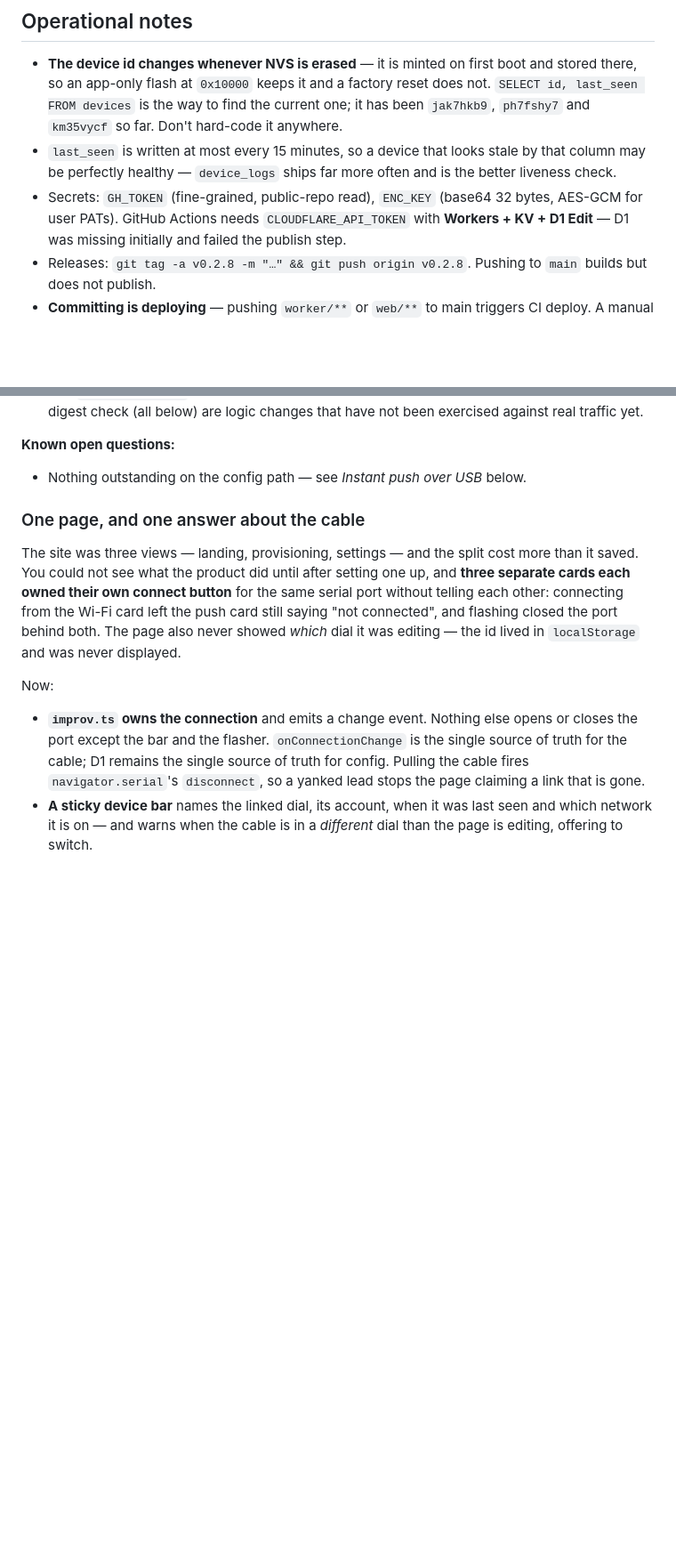
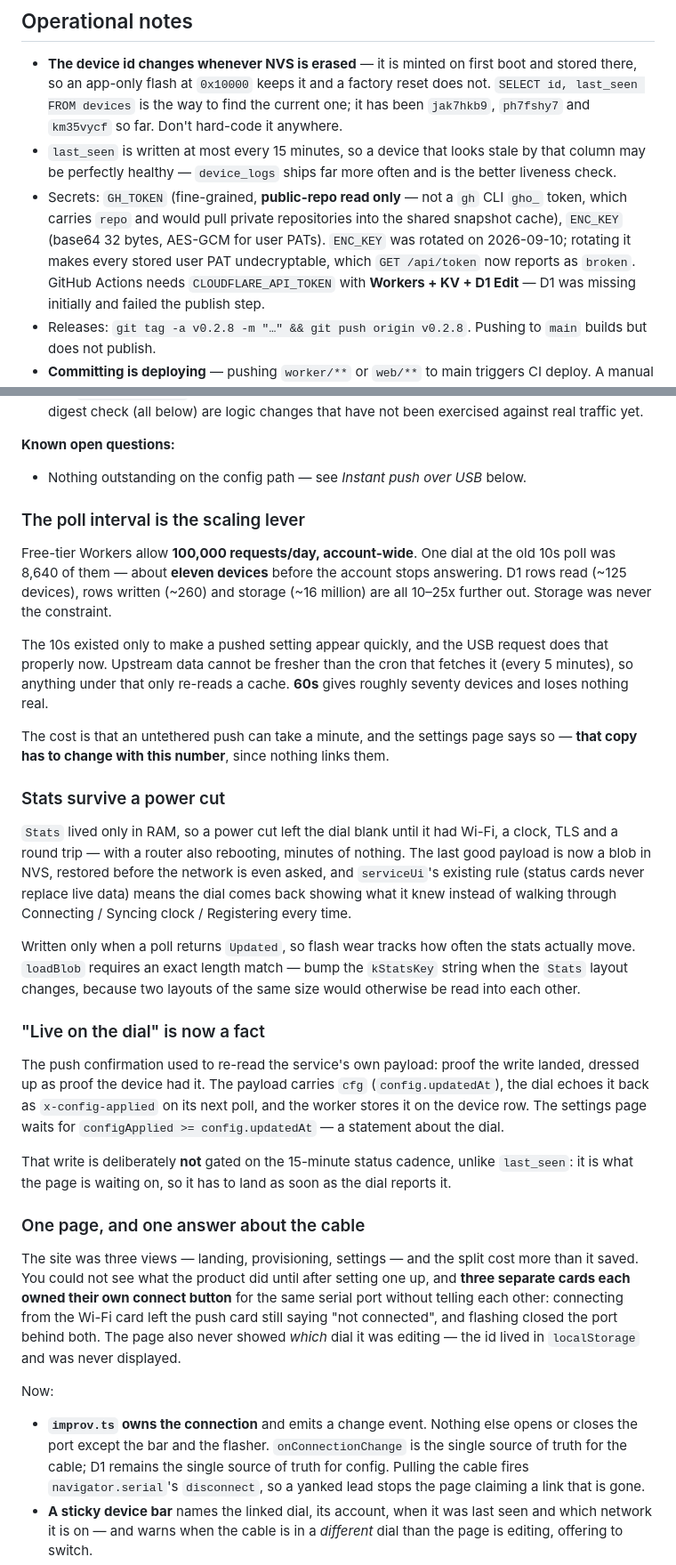
Before and after one commit to SuntzuDragon/rotary-screen-customization, a Markdown page: docs/context.md, 2 parts joined by grey strips. Shown at 89% size. GitHub-like rendering; blank space fills up the shorter version.

Commit message:
Document the poll interval, the NVS cache and applied-config reporting

```diff
--- a/docs/context.md
+++ b/docs/context.md
@@ -220,8 +220,11 @@ internally, so all 192 still compile) but shrank the binary by **63KB**.
 - `last_seen` is written at most every 15 minutes, so a device that looks stale
   by that column may be perfectly healthy — `device_logs` ships far more often
   and is the better liveness check.
-- Secrets: `GH_TOKEN` (fine-grained, public-repo read), `ENC_KEY` (base64 32
-  bytes, AES-GCM for user PATs). GitHub Actions needs `CLOUDFLARE_API_TOKEN`
+- Secrets: `GH_TOKEN` (fine-grained, **public-repo read only** — not a `gh` CLI
+  `gho_` token, which carries `repo` and would pull private repositories into
+  the shared snapshot cache), `ENC_KEY` (base64 32 bytes, AES-GCM for user
+  PATs). `ENC_KEY` was rotated on 2026-09-10; rotating it makes every stored
+  user PAT undecryptable, which `GET /api/token` now reports as `broken`. GitHub Actions needs `CLOUDFLARE_API_TOKEN`
   with **Workers + KV + D1 Edit** — D1 was missing initially and failed the
   publish step.
 - Releases: `git tag -a v0.2.8 -m "…" && git push origin v0.2.8`. Pushing to
@@ -267,6 +270,48 @@ and the entropy fix below are both unreleased. Tag a `v0.2.8` to ship them.
 **Known open questions:**
 
 - Nothing outstanding on the config path — see *Instant push over USB* below.
+
+### The poll interval is the scaling lever
+
+Free-tier Workers allow **100,000 requests/day, account-wide**. One dial at the
+old 10s poll was 8,640 of them — about **eleven devices** before the account
+stops answering. D1 rows read (~125 devices), rows written (~260) and storage
+(~16 million) are all 10–25x further out. Storage was never the constraint.
+
+The 10s existed only to make a pushed setting appear quickly, and the USB
+request does that properly now. Upstream data cannot be fresher than the cron
+that fetches it (every 5 minutes), so anything under that only re-reads a cache.
+**60s** gives roughly seventy devices and loses nothing real.
+
+The cost is that an untethered push can take a minute, and the settings page
+says so — **that copy has to change with this number**, since nothing links
+them.
+
+### Stats survive a power cut
+
+`Stats` lived only in RAM, so a power cut left the dial blank until it had
+Wi-Fi, a clock, TLS and a round trip — with a router also rebooting, minutes of
+nothing. The last good payload is now a blob in NVS, restored before the network
+is even asked, and `serviceUi`'s existing rule (status cards never replace live
+data) means the dial comes back showing what it knew instead of walking through
+Connecting / Syncing clock / Registering every time.
+
+Written only when a poll returns `Updated`, so flash wear tracks how often the
+stats actually move. `loadBlob` requires an exact length match — bump the
+`kStatsKey` string when the `Stats` layout changes, because two layouts of the
+same size would otherwise be read into each other.
+
+### "Live on the dial" is now a fact
+
+The push confirmation used to re-read the service's own payload: proof the write
+landed, dressed up as proof the device had it. The payload carries `cfg`
+(`config.updatedAt`), the dial echoes it back as `x-config-applied` on its next
+poll, and the worker stores it on the device row. The settings page waits for
+`configApplied >= config.updatedAt` — a statement about the dial.
+
+That write is deliberately **not** gated on the 15-minute status cadence, unlike
+`last_seen`: it is what the page is waiting on, so it has to land as soon as the
+dial reports it.
 
 ### One page, and one answer about the cable
 
```
